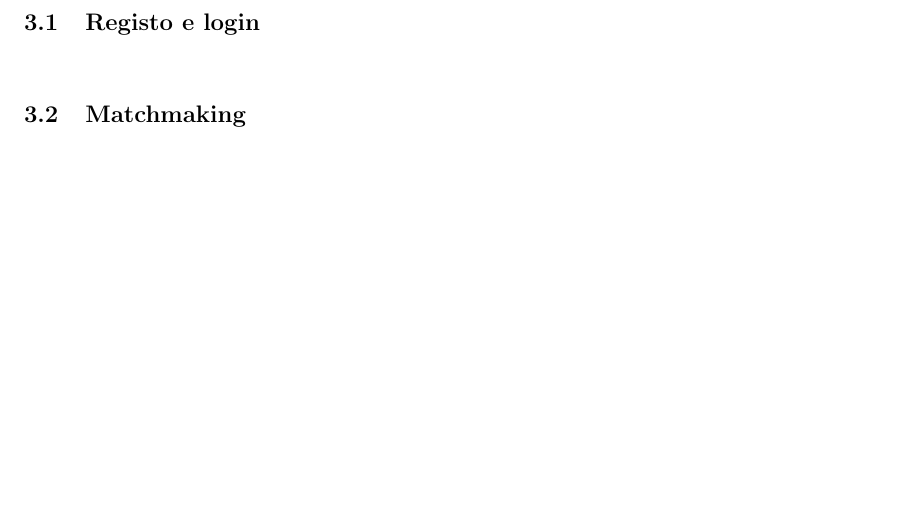
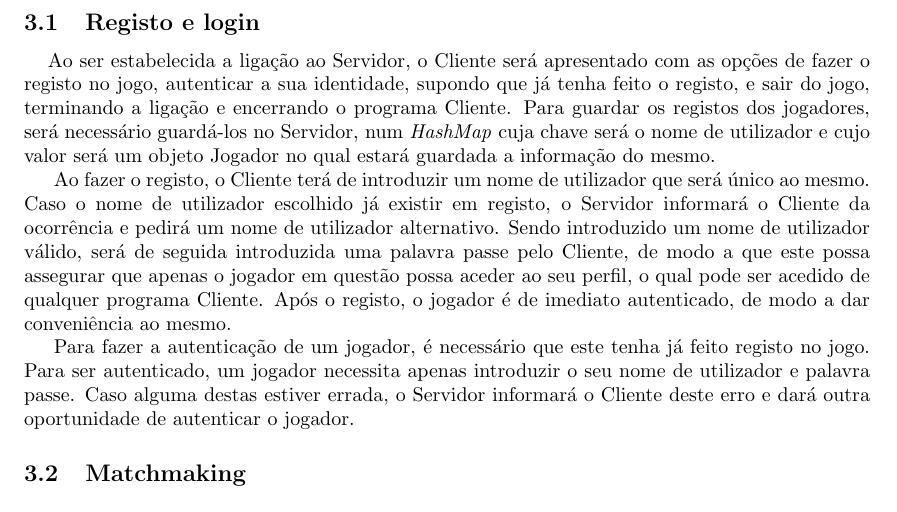
Before and after one commit to mas97/SD, a LaTeX paper (relatorio/relatorio.tex): part of page 7 of 8, cut so that both start at the same text, the shorter picture padded with empty space. Compiled offline with pdfLaTeX.

Commit message:
Fiz a parte do registo e login

```diff
--- a/relatorio/relatorio.tex
+++ b/relatorio/relatorio.tex
@@ -96,7 +96,11 @@
 
 \subsection{Registo e login}
 
-\hspace{3mm}
+\hspace{3mm} Ao ser estabelecida a ligação ao Servidor, o Cliente será apresentado com as opções de fazer o registo no jogo, autenticar a sua identidade, supondo que já tenha feito o registo, e sair do jogo, terminando a ligação e encerrando o programa Cliente. Para guardar os registos dos jogadores, será necessário guardá-los no Servidor, num \textit{HashMap} cuja chave será o nome de utilizador e cujo valor será um objeto Jogador no qual estará guardada a informação do mesmo.
+
+\par Ao fazer o registo, o Cliente terá de introduzir um nome de utilizador que será único ao mesmo. Caso o nome de utilizador escolhido já existir em registo, o Servidor informará o Cliente da ocorrência e pedirá um nome de utilizador alternativo. Sendo introduzido um nome de utilizador válido, será de seguida introduzida uma palavra passe pelo Cliente, de modo a que este possa assegurar que apenas o jogador em questão possa aceder ao seu perfil, o qual pode ser acedido de qualquer programa Cliente. Após o registo, o jogador é de imediato autenticado, de modo a dar conveniência ao mesmo.
+
+\par Para fazer a autenticação de um jogador, é necessário que este tenha já feito registo no jogo. Para ser autenticado, um jogador necessita apenas introduzir o seu nome de utilizador e palavra passe. Caso alguma destas estiver errada, o Servidor informará o Cliente deste erro e dará outra oportunidade de autenticar o jogador.
 
 
 
```
